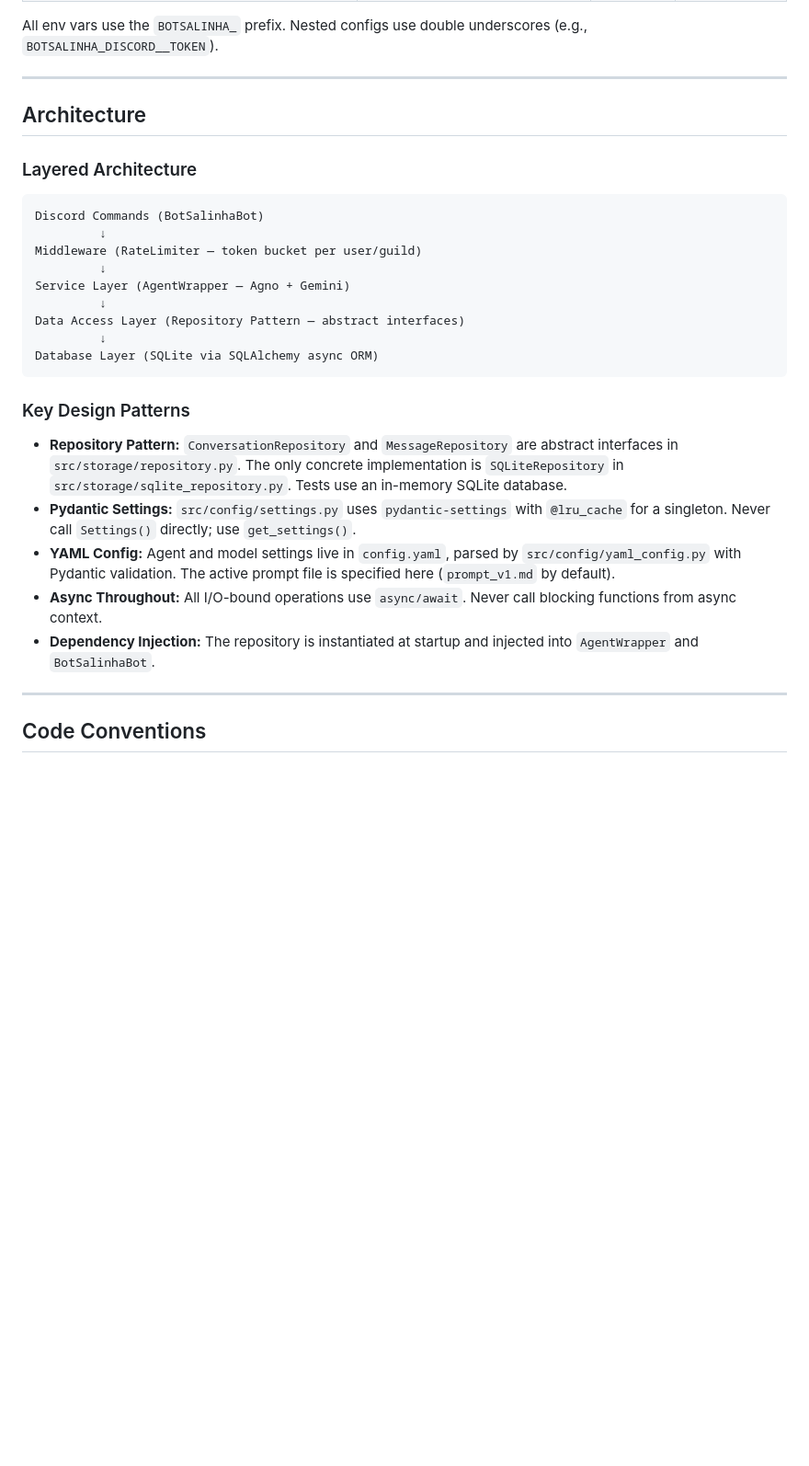
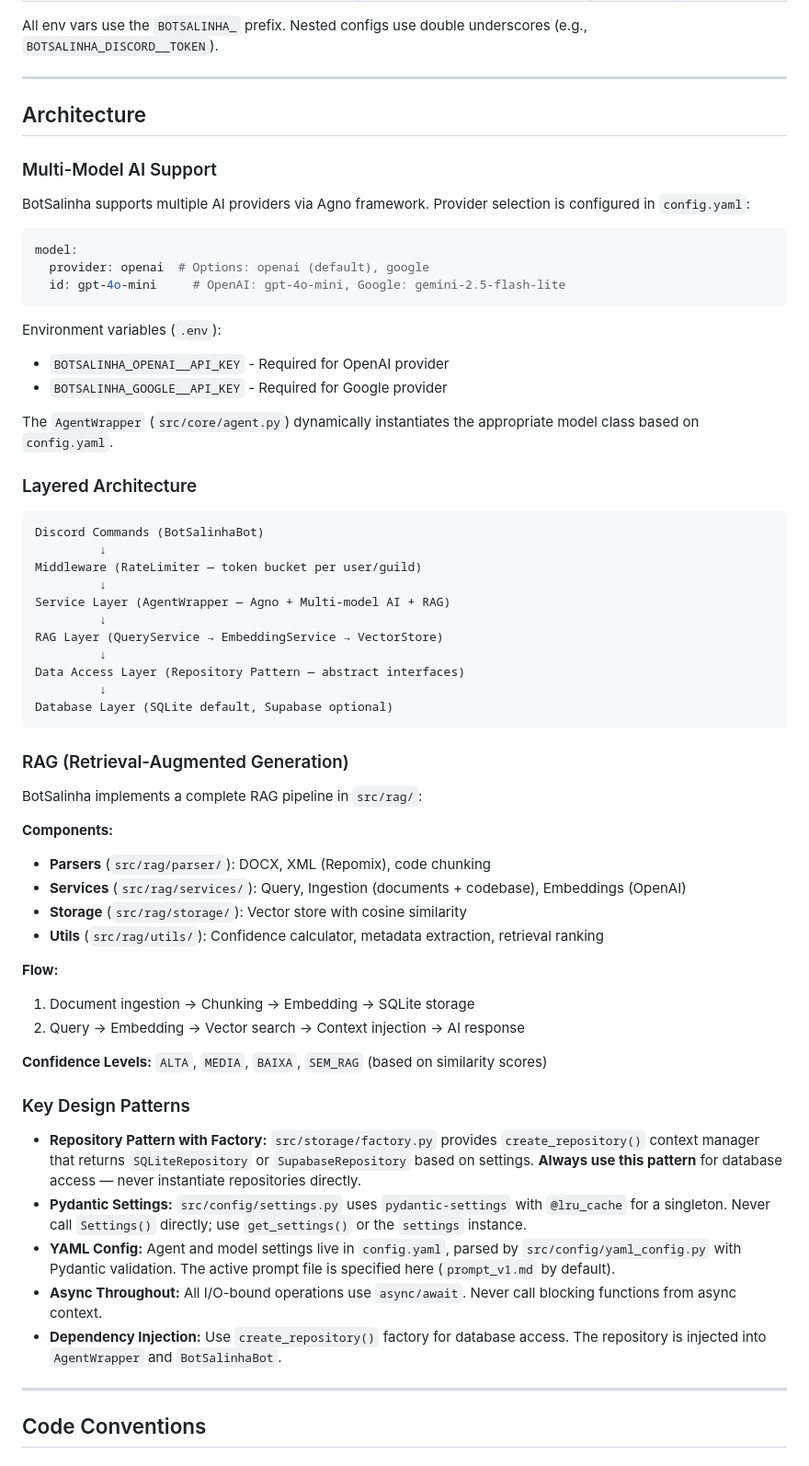
Before and after one commit to prof-ramos/BotSalinha, a Markdown page: CLAUDE.md, the part around one of its changes. Shown at 92% size. Drawn GitHub-style; blank space fills up the shorter version.

````diff
--- a/CLAUDE.md
+++ b/CLAUDE.md
@@ -212,6 +260,22 @@ All env vars use the `BOTSALINHA_` prefix. Nested configs use double underscores
 
 ## Architecture
 
+### Multi-Model AI Support
+
+BotSalinha supports multiple AI providers via Agno framework. Provider selection is configured in `config.yaml`:
+
+```yaml
+model:
+  provider: openai  # Options: openai (default), google
+  id: gpt-4o-mini     # OpenAI: gpt-4o-mini, Google: gemini-2.5-flash-lite
+```
+
+Environment variables (`.env`):
+- `BOTSALINHA_OPENAI__API_KEY` - Required for OpenAI provider
+- `BOTSALINHA_GOOGLE__API_KEY` - Required for Google provider
+
+The `AgentWrapper` (`src/core/agent.py`) dynamically instantiates the appropriate model class based on `config.yaml`.
+
 ### Layered Architecture
 
 ```
@@ -219,20 +283,38 @@ Discord Commands (BotSalinhaBot)
          ↓
 Middleware (RateLimiter — token bucket per user/guild)
          ↓
-Service Layer (AgentWrapper — Agno + Gemini)
+Service Layer (AgentWrapper — Agno + Multi-model AI + RAG)
+         ↓
+RAG Layer (QueryService → EmbeddingService → VectorStore)
          ↓
 Data Access Layer (Repository Pattern — abstract interfaces)
          ↓
-Database Layer (SQLite via SQLAlchemy async ORM)
+Database Layer (SQLite default, Supabase optional)
 ```
+
+### RAG (Retrieval-Augmented Generation)
+
+BotSalinha implements a complete RAG pipeline in `src/rag/`:
+
+**Components:**
+- **Parsers** (`src/rag/parser/`): DOCX, XML (Repomix), code chunking
+- **Services** (`src/rag/services/`): Query, Ingestion (documents + codebase), Embeddings (OpenAI)
+- **Storage** (`src/rag/storage/`): Vector store with cosine similarity
+- **Utils** (`src/rag/utils/`): Confidence calculator, metadata extraction, retrieval ranking
+
+**Flow:**
+1. Document ingestion → Chunking → Embedding → SQLite storage
+2. Query → Embedding → Vector search → Context injection → AI response
+
+**Confidence Levels:** `ALTA`, `MEDIA`, `BAIXA`, `SEM_RAG` (based on similarity scores)
 
 ### Key Design Patterns
 
-- **Repository Pattern:** `ConversationRepository` and `MessageRepository` are abstract interfaces in `src/storage/repository.py`. The only concrete implementation is `SQLiteRepository` in `src/storage/sqlite_repository.py`. Tests use an in-memory SQLite database.
-- **Pydantic Settings:** `src/config/settings.py` uses `pydantic-settings` with `@lru_cache` for a singleton. Never call `Settings()` directly; use `get_settings()`.
+- **Repository Pattern with Factory:** `src/storage/factory.py` provides `create_repository()` context manager that returns `SQLiteRepository` or `SupabaseRepository` based on settings. **Always use this pattern** for database access — never instantiate repositories directly.
+- **Pydantic Settings:** `src/config/settings.py` uses `pydantic-settings` with `@lru_cache` for a singleton. Never call `Settings()` directly; use `get_settings()` or the `settings` instance.
 - **YAML Config:** Agent and model settings live in `config.yaml`, parsed by `src/config/yaml_config.py` with Pydantic validation. The active prompt file is specified here (`prompt_v1.md` by default).
 - **Async Throughout:** All I/O-bound operations use `async/await`. Never call blocking functions from async context.
-- **Dependency Injection:** The repository is instantiated at startup and injected into `AgentWrapper` and `BotSalinhaBot`.
+- **Dependency Injection:** Use `create_repository()` factory for database access. The repository is injected into `AgentWrapper` and `BotSalinhaBot`.
 
 ---
 
````
Also changed, not shown: other parts of CLAUDE.md (+66 -47 lines).
